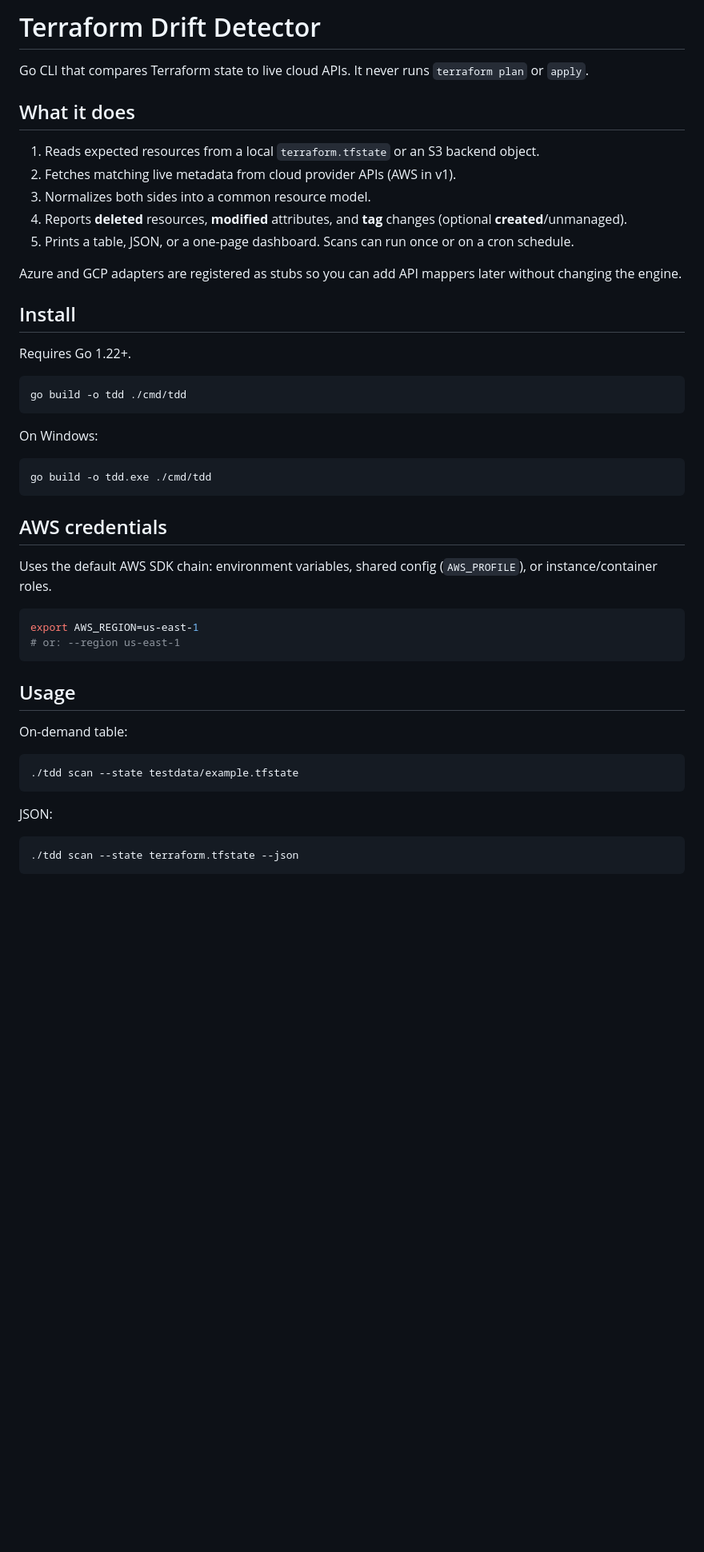
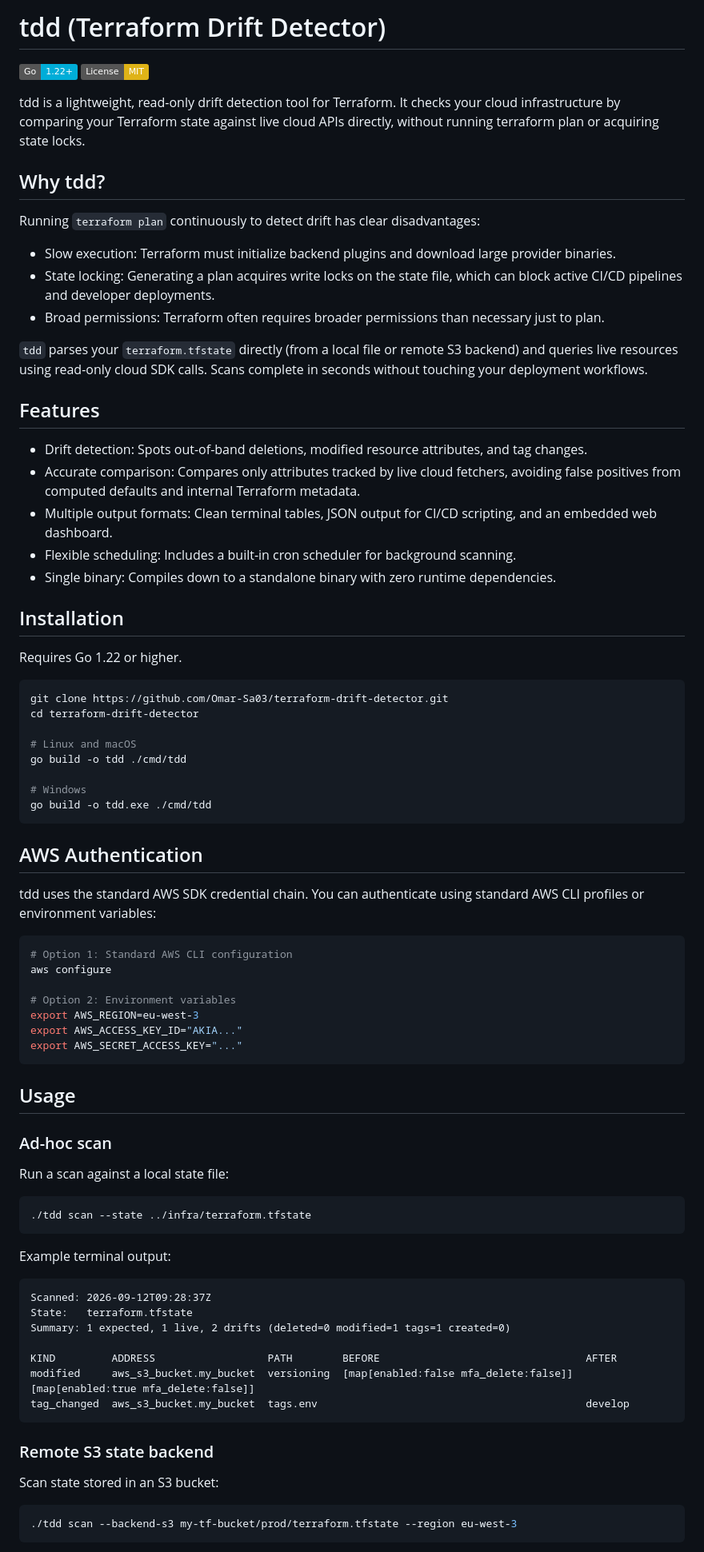
Before and after one commit to Omar-Sa03/terraform-drift-detector, a Markdown page: README.md, the part around one of its changes. Shown at 80% size. Drawn GitHub-style; badges without logos; blank space fills up the shorter version.

````diff
--- a/README.md
+++ b/README.md
@@ -1,51 +1,84 @@
-# Terraform Drift Detector
+# tdd (Terraform Drift Detector)
 
-Go CLI that compares Terraform state to live cloud APIs. It never runs `terraform plan` or `apply`.
+[![Go Version](https://img.shields.io/badge/Go-1.22+-00ADD8?style=flat&logo=go)](https://go.dev/)
+[![License: MIT](https://img.shields.io/badge/License-MIT-yellow.svg)](https://opensource.org/licenses/MIT)
 
-## What it does
+tdd is a lightweight, read-only drift detection tool for Terraform. It checks your cloud infrastructure by comparing your Terraform state against live cloud APIs directly, without running terraform plan or acquiring state locks.
 
-1. Reads expected resources from a local `terraform.tfstate` or an S3 backend object.
-2. Fetches matching live metadata from cloud provider APIs (AWS in v1).
-3. Normalizes both sides into a common resource model.
-4. Reports **deleted** resources, **modified** attributes, and **tag** changes (optional **created**/unmanaged).
-5. Prints a table, JSON, or a one-page dashboard. Scans can run once or on a cron schedule.
+## Why tdd?
 
-Azure and GCP adapters are registered as stubs so you can add API mappers later without changing the engine.
+Running `terraform plan` continuously to detect drift has clear disadvantages:
 
-## Install
+* Slow execution: Terraform must initialize backend plugins and download large provider binaries.
+* State locking: Generating a plan acquires write locks on the state file, which can block active CI/CD pipelines and developer deployments.
+* Broad permissions: Terraform often requires broader permissions than necessary just to plan.
 
-Requires Go 1.22+.
+`tdd` parses your `terraform.tfstate` directly (from a local file or remote S3 backend) and queries live resources using read-only cloud SDK calls. Scans complete in seconds without touching your deployment workflows.
+
+## Features
+
+* Drift detection: Spots out-of-band deletions, modified resource attributes, and tag changes.
+* Accurate comparison: Compares only attributes tracked by live cloud fetchers, avoiding false positives from computed defaults and internal Terraform metadata.
+* Multiple output formats: Clean terminal tables, JSON output for CI/CD scripting, and an embedded web dashboard.
+* Flexible scheduling: Includes a built-in cron scheduler for background scanning.
+* Single binary: Compiles down to a standalone binary with zero runtime dependencies.
+
+## Installation
+
+Requires Go 1.22 or higher.
 
 ```bash
+git clone https://github.com/Omar-Sa03/terraform-drift-detector.git
+cd terraform-drift-detector
+
+# Linux and macOS
 go build -o tdd ./cmd/tdd
-```
 
-On Windows:
-
-```powershell
+# Windows
 go build -o tdd.exe ./cmd/tdd
 ```
 
-## AWS credentials
+## AWS Authentication
 
-Uses the default AWS SDK chain: environment variables, shared config (`AWS_PROFILE`), or instance/container roles.
+tdd uses the standard AWS SDK credential chain. You can authenticate using standard AWS CLI profiles or environment variables:
 
 ```bash
-export AWS_REGION=us-east-1
-# or: --region us-east-1
+# Option 1: Standard AWS CLI configuration
+aws configure
+
+# Option 2: Environment variables
+export AWS_REGION=eu-west-3
+export AWS_ACCESS_KEY_ID="AKIA..."
+export AWS_SECRET_ACCESS_KEY="..."
 ```
 
 ## Usage
 
-On-demand table:
+### Ad-hoc scan
+
+Run a scan against a local state file:
 
 ```bash
-./tdd scan --state testdata/example.tfstate
+./tdd scan --state ../infra/terraform.tfstate
 ```
 
-JSON:
+Example terminal output:
+
+```text
+Scanned: 2026-09-12T09:28:37Z
+State:   terraform.tfstate
+Summary: 1 expected, 1 live, 2 drifts (deleted=0 modified=1 tags=1 created=0)
+
+KIND         ADDRESS                  PATH        BEFORE                                 AFTER
+modified     aws_s3_bucket.my_bucket  versioning  [map[enabled:false mfa_delete:false]]  [map[enabled:true mfa_delete:false]]
+tag_changed  aws_s3_bucket.my_bucket  tags.env                                           develop
+```
+
+### Remote S3 state backend
+
+Scan state stored in an S3 bucket:
 
 ```bash
-./tdd scan --state terraform.tfstate --json
+./tdd scan --backend-s3 my-tf-bucket/prod/terraform.tfstate --region eu-west-3
 ```
 
````
Also changed, not shown: other parts of README.md (+60 -43 lines).
